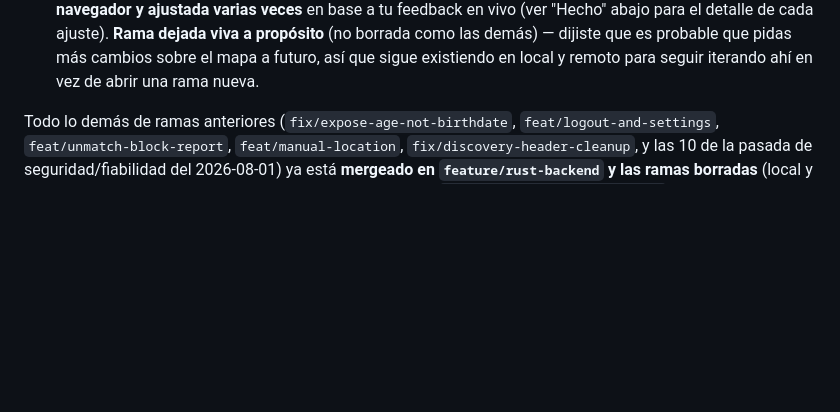
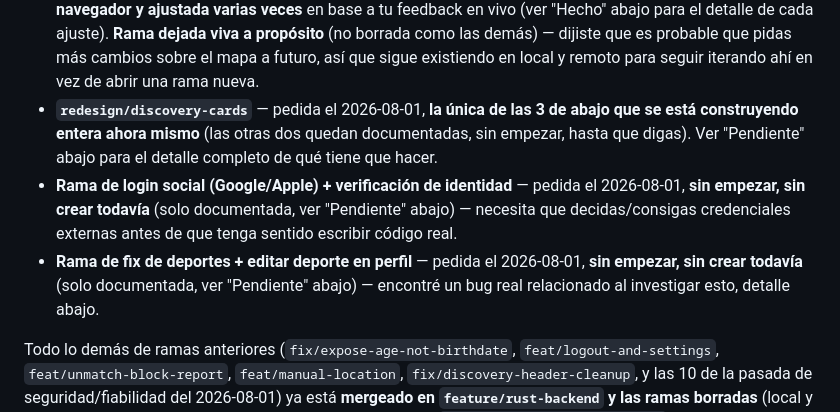
Before and after one commit to AntonioLazzarini36/MatchPoint, a Markdown page: claude_helpers/status.md, the part around one of its changes. Drawn GitHub-style; blank space fills up the shorter version.

```diff
--- a/claude_helpers/status.md
+++ b/claude_helpers/status.md
@@ -26,6 +26,18 @@ Ramas vivas ahora mismo, aparte del trunk:
   dijiste que es probable que pidas más cambios sobre el mapa a futuro, así
   que sigue existiendo en local y remoto para seguir iterando ahí en vez de
   abrir una rama nueva.
+- **`redesign/discovery-cards`** — pedida el 2026-08-01, **la única de las
+  3 de abajo que se está construyendo entera ahora mismo** (las otras dos
+  quedan documentadas, sin empezar, hasta que digas). Ver "Pendiente" abajo
+  para el detalle completo de qué tiene que hacer.
+- **Rama de login social (Google/Apple) + verificación de identidad** —
+  pedida el 2026-08-01, **sin empezar, sin crear todavía** (solo
+  documentada, ver "Pendiente" abajo) — necesita que decidas/consigas
+  credenciales externas antes de que tenga sentido escribir código real.
+- **Rama de fix de deportes + editar deporte en perfil** — pedida el
+  2026-08-01, **sin empezar, sin crear todavía** (solo documentada, ver
+  "Pendiente" abajo) — encontré un bug real relacionado al investigar esto,
+  detalle abajo.
 
 Todo lo demás de ramas anteriores (`fix/expose-age-not-birthdate`,
 `feat/logout-and-settings`, `feat/unmatch-block-report`, `feat/manual-location`,
```
Also changed, not shown: other parts of claude_helpers/status.md (+69 -0 lines).
